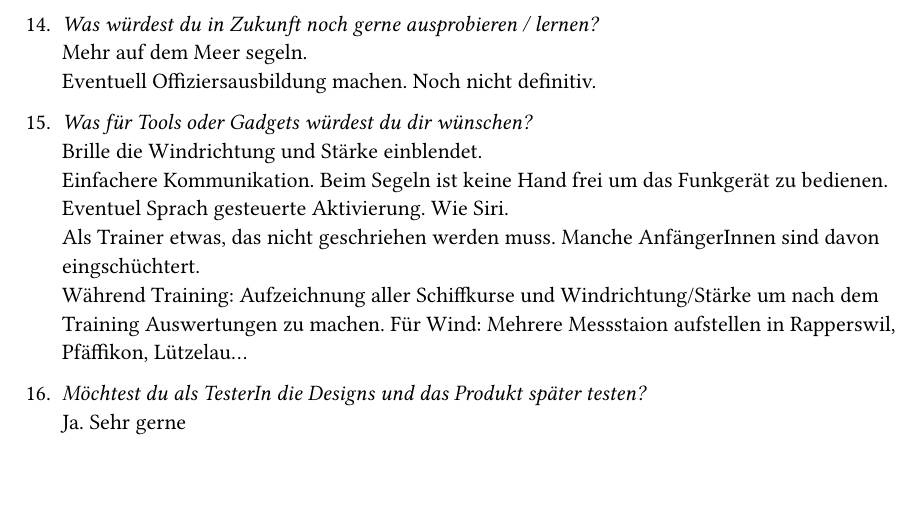
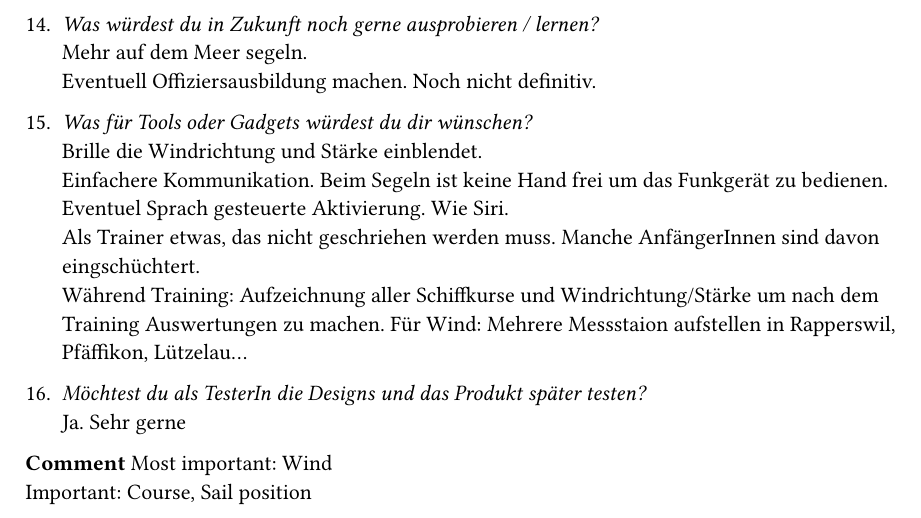
Before and after one commit to LaurinZubler/sa-documentation, a Typst document (document/content/appendix.typ, which reads document/content/interview/interview-marco.typ): part of page 7 of 7, cut so that both start at the same text, the shorter picture padded with empty space. Compiled offline with Typst 0.15.

Commit message:
interview marco add comment

```diff
--- a/document/content/interview/interview-marco.typ
+++ b/document/content/interview/interview-marco.typ
@@ -75,3 +75,7 @@
 
 + _Möchtest du als TesterIn die Designs und das Produkt später testen?_\
     Ja. Sehr gerne
+
+*Comment*
+Most important: Wind\
+Important: Course, Sail position\
```
